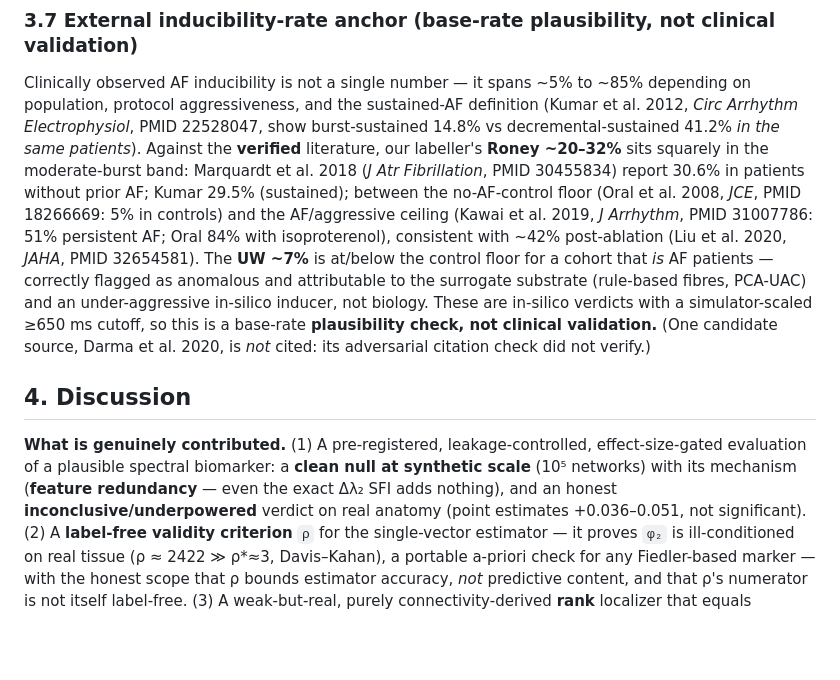
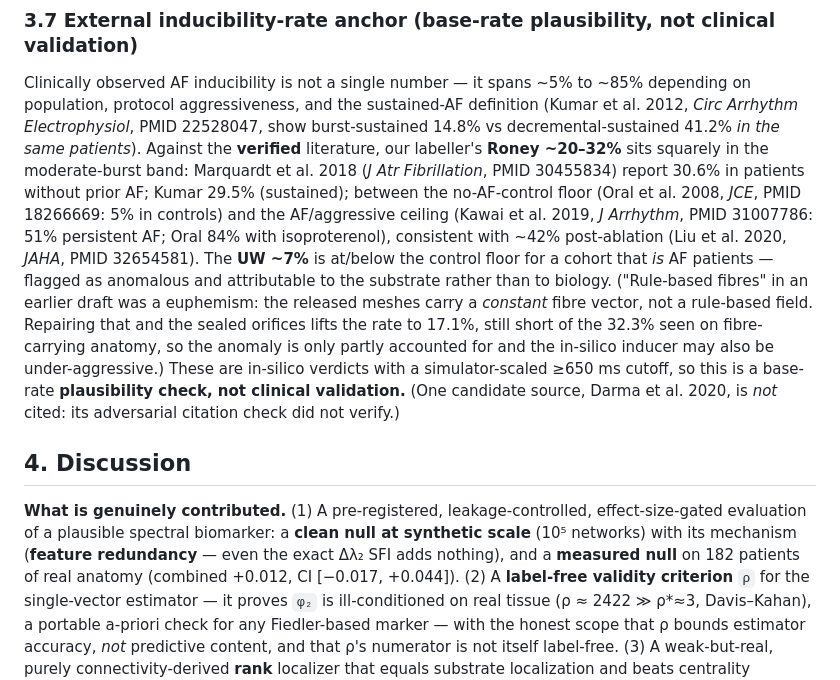
Before and after one commit to mounishmavuduru/cardiothoracic_surgery_research, a Markdown page: docs/paper/PREPRINT.md, the part around one of its changes. GitHub-like rendering; blank space fills up the shorter version.

```diff
--- a/docs/paper/PREPRINT.md
+++ b/docs/paper/PREPRINT.md
@@ -209,9 +246,11 @@ report 30.6% in patients without prior AF; Kumar 29.5% (sustained); between the
 (Oral et al. 2008, *JCE*, PMID 18266669: 5% in controls) and the AF/aggressive ceiling (Kawai et al.
 2019, *J Arrhythm*, PMID 31007786: 51% persistent AF; Oral 84% with isoproterenol), consistent with
 ~42% post-ablation (Liu et al. 2020, *JAHA*, PMID 32654581). The **UW ~7%** is at/below the control
-floor for a cohort that *is* AF patients — correctly flagged as anomalous and attributable to the
-surrogate substrate (rule-based fibres, PCA-UAC) and an under-aggressive in-silico inducer, not
-biology. These are in-silico verdicts with a simulator-scaled ≥650 ms cutoff, so this is a base-rate
+floor for a cohort that *is* AF patients — flagged as anomalous and attributable to the substrate
+rather than to biology. ("Rule-based fibres" in an earlier draft was a euphemism: the released
+meshes carry a *constant* fibre vector, not a rule-based field. Repairing that and the sealed
+orifices lifts the rate to 17.1%, still short of the 32.3% seen on fibre-carrying anatomy, so the
+anomaly is only partly accounted for and the in-silico inducer may also be under-aggressive.) These are in-silico verdicts with a simulator-scaled ≥650 ms cutoff, so this is a base-rate
 **plausibility check, not clinical validation.** (One candidate source, Darma et al. 2020, is *not*
 cited: its adversarial citation check did not verify.)
 
@@ -219,8 +258,8 @@ cited: its adversarial citation check did not verify.)
 
 **What is genuinely contributed.** (1) A pre-registered, leakage-controlled, effect-size-gated
 evaluation of a plausible spectral biomarker: a **clean null at synthetic scale** (10⁵ networks) with
-its mechanism (**feature redundancy** — even the exact Δλ₂ SFI adds nothing), and an honest
-**inconclusive/underpowered** verdict on real anatomy (point estimates +0.036–0.051, not significant).
+its mechanism (**feature redundancy** — even the exact Δλ₂ SFI adds nothing), and a **measured
+null** on 182 patients of real anatomy (combined +0.012, CI [−0.017, +0.044]).
 (2) A **label-free validity criterion** `ρ` for the single-vector estimator — it proves `φ₂` is
 ill-conditioned on real tissue (ρ ≈ 2422 ≫ ρ*≈3, Davis–Kahan), a portable a-priori check for any
 Fiedler-based marker — with the honest scope that ρ bounds estimator accuracy, *not* predictive
```
Also changed, not shown: other parts of docs/paper/PREPRINT.md (+82 -39 lines).
